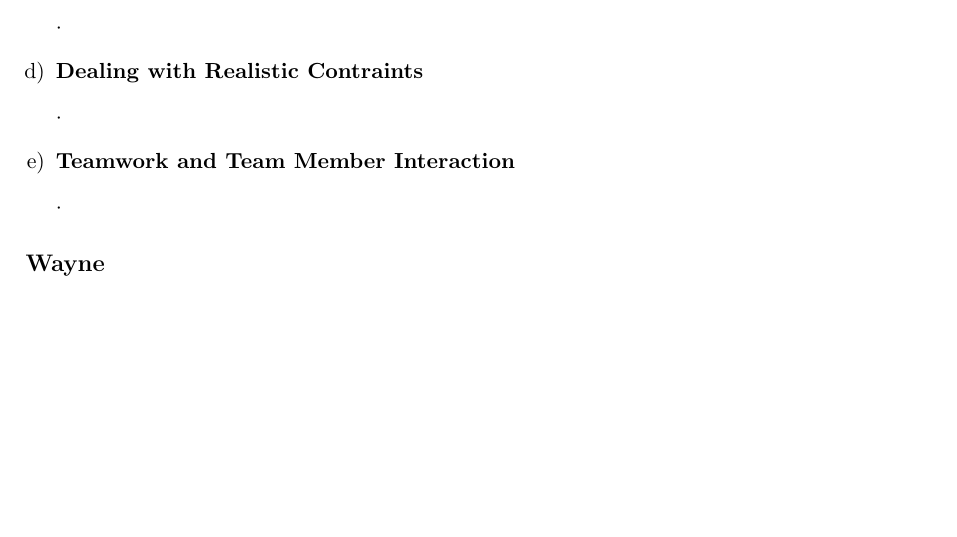
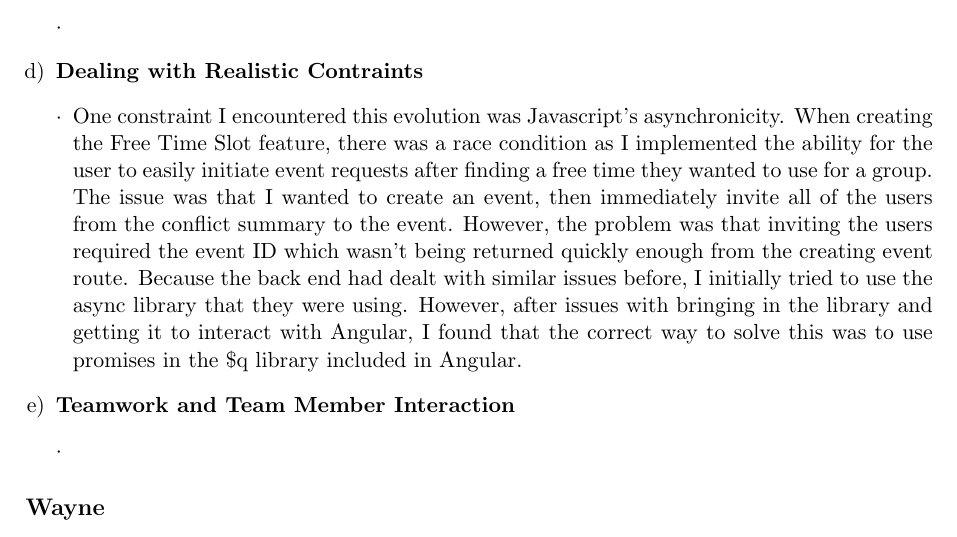
Before and after one commit to phegstrom/Calendar-ECE458, a LaTeX paper (Discussion/ev3WriteUp.tex): part of page 4 of 4, cut so that both start at the same text, the shorter picture padded with empty space. Compiled offline with pdfLaTeX.

Commit message:
Write up

```diff
--- a/Discussion/ev3WriteUp.tex
+++ b/Discussion/ev3WriteUp.tex
@@ -226,7 +226,7 @@ The overarching design principle we wanted to achieve was modularity. In doing s
 \end{enumerate}
 \item {\bf Dealing with Realistic Contraints}
 \begin{enumerate} [$\cdot$]
-\item
+\item One constraint I encountered this evolution was Javascript's asynchronicity. When creating the Free Time Slot feature, there was a race condition as I implemented the ability for the user to easily initiate event requests after finding a free time they wanted to use for a group. The issue was that I wanted to create an event, then immediately invite all of the users from the conflict summary to the event. However, the problem was that inviting the users required the event ID which wasn't being returned quickly enough from the creating event route. Because the back end had dealt with similar issues before, I initially tried to use the async library that they were using. However, after issues with bringing in the library and getting it to interact with Angular, I found that the correct way to solve this was to use promises in the \$q library included in Angular.
 \end{enumerate}
 \item  {\bf Teamwork and Team Member Interaction}
 \begin{enumerate} [$\cdot$]
```
